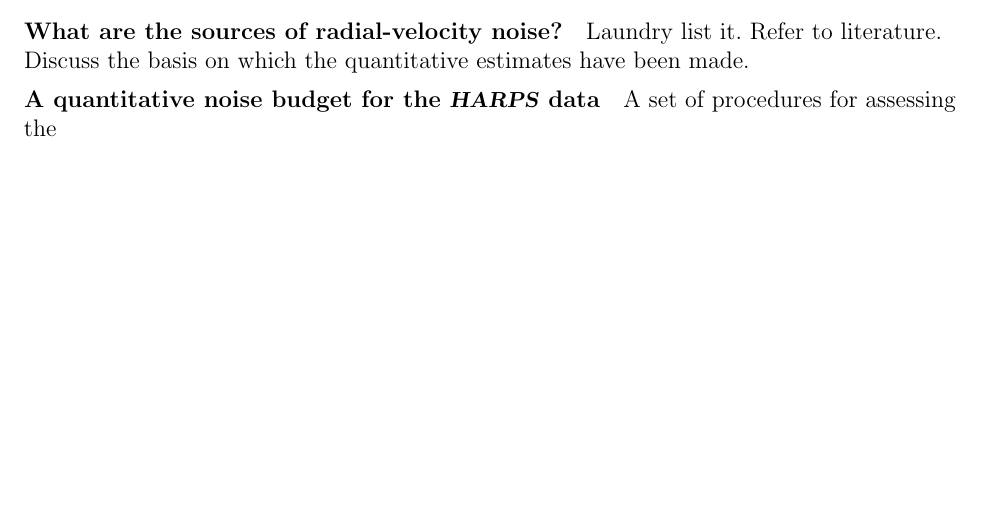
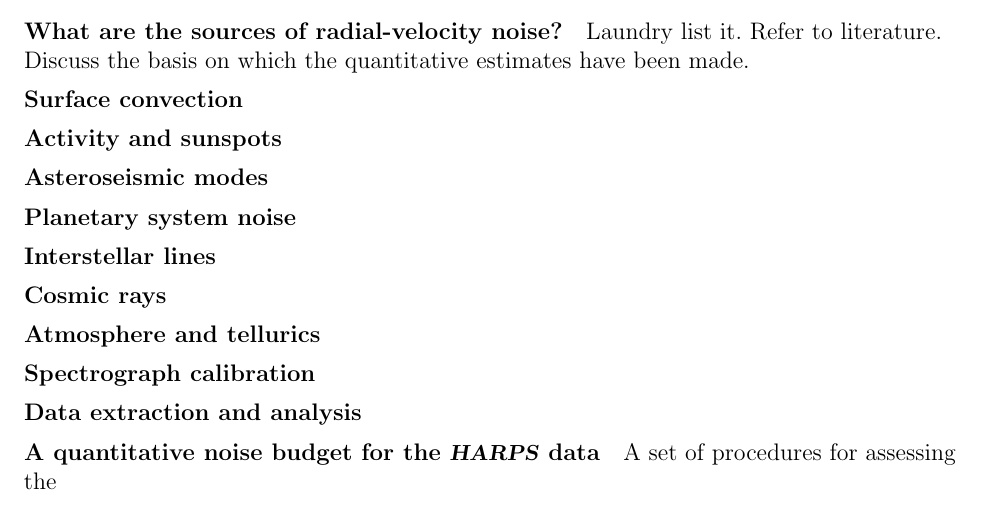
Before and after one commit to davidwhogg/GetRichOrDieTrying, a LaTeX document (Avast/description.tex): part of the page, cut so that both start at the same text, the shorter picture padded with empty space. Compiled offline with pdfLaTeX.

Commit message:
laundrylist

```diff
--- a/Avast/description.tex
+++ b/Avast/description.tex
@@ -13,6 +13,24 @@
 \paragraph{What are the sources of radial-velocity noise?}
 Laundry list it. Refer to literature. Discuss the basis on
 which the quantitative estimates have been made.
+
+\paragraph{Surface convection}
+
+\paragraph{Activity and sunspots}
+
+\paragraph{Asteroseismic modes}
+
+\paragraph{Planetary system noise}
+
+\paragraph{Interstellar lines}
+
+\paragraph{Cosmic rays}
+
+\paragraph{Atmosphere and tellurics}
+
+\paragraph{Spectrograph calibration}
+
+\paragraph{Data extraction and analysis}
 
 \paragraph{A quantitative noise budget for the \HARPS\ data}
 A set of procedures for assessing the
```
